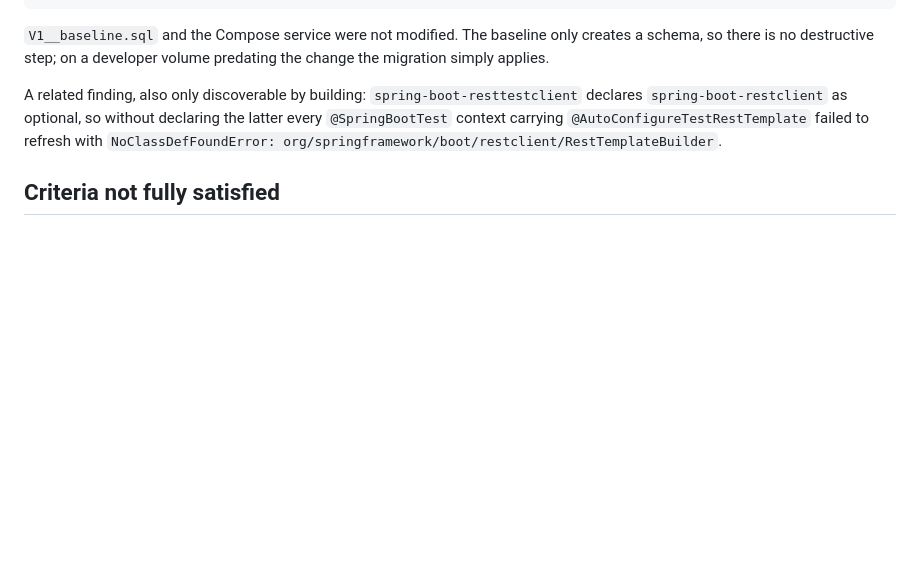
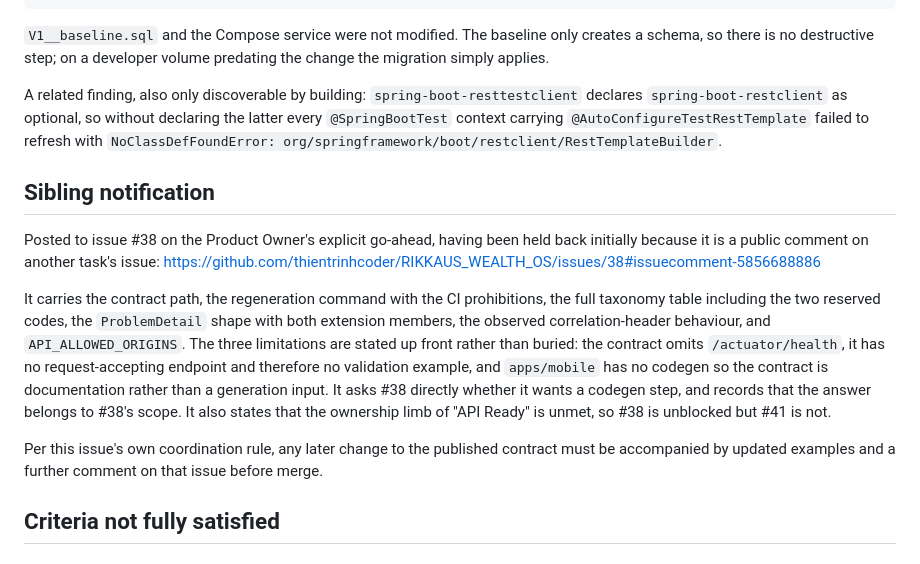
Before and after one commit to thientrinhcoder/RIKKAUS_WEALTH_OS, a Markdown page: plans/reports/pm-260927-issue-39-acceptance.md, the part around the change. Drawn GitHub-style; blank space fills up the shorter version.

```diff
--- a/plans/reports/pm-260927-issue-39-acceptance.md
+++ b/plans/reports/pm-260927-issue-39-acceptance.md
@@ -129,6 +129,24 @@ A related finding, also only discoverable by building: `spring-boot-resttestclie
 carrying `@AutoConfigureTestRestTemplate` failed to refresh with `NoClassDefFoundError:
 org/springframework/boot/restclient/RestTemplateBuilder`.
 
+## Sibling notification
+
+Posted to issue #38 on the Product Owner's explicit go-ahead, having been held back initially because it
+is a public comment on another task's issue:
+https://github.com/thientrinhcoder/RIKKAUS_WEALTH_OS/issues/38#issuecomment-5856688886
+
+It carries the contract path, the regeneration command with the CI prohibitions, the full taxonomy table
+including the two reserved codes, the `ProblemDetail` shape with both extension members, the observed
+correlation-header behaviour, and `API_ALLOWED_ORIGINS`. The three limitations are stated up front rather
+than buried: the contract omits `/actuator/health`, it has no request-accepting endpoint and therefore no
+validation example, and `apps/mobile` has no codegen so the contract is documentation rather than a
+generation input. It asks #38 directly whether it wants a codegen step, and records that the answer
+belongs to #38's scope. It also states that the ownership limb of "API Ready" is unmet, so #38 is
+unblocked but #41 is not.
+
+Per this issue's own coordination rule, any later change to the published contract must be accompanied by
+updated examples and a further comment on that issue before merge.
+
 ## Criteria not fully satisfied
 
 ### Structured logging — partial
```
Also changed, not shown: plans/260927-0742-issue-39-api-contract-errors-foundation/phase-06-contract-conventions-and-acceptance-gate.md (+12 -6 lines), plans/260927-0742-issue-39-api-contract-errors-foundation/plan.md (+1 -1 lines).
